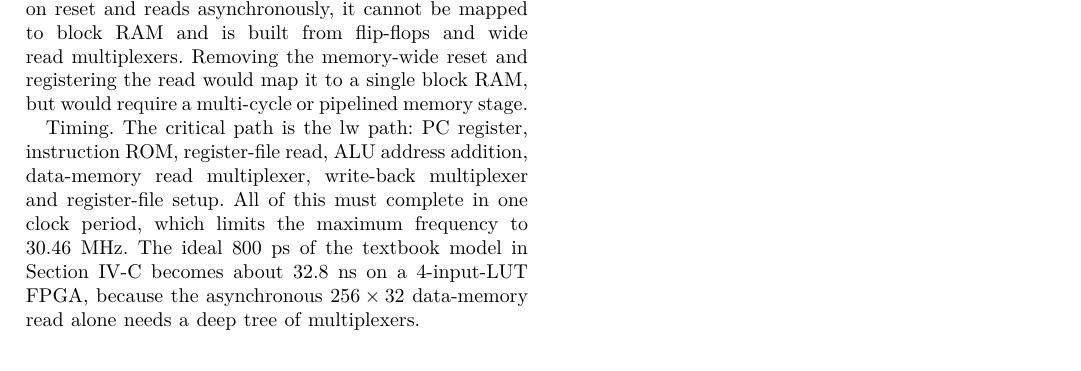
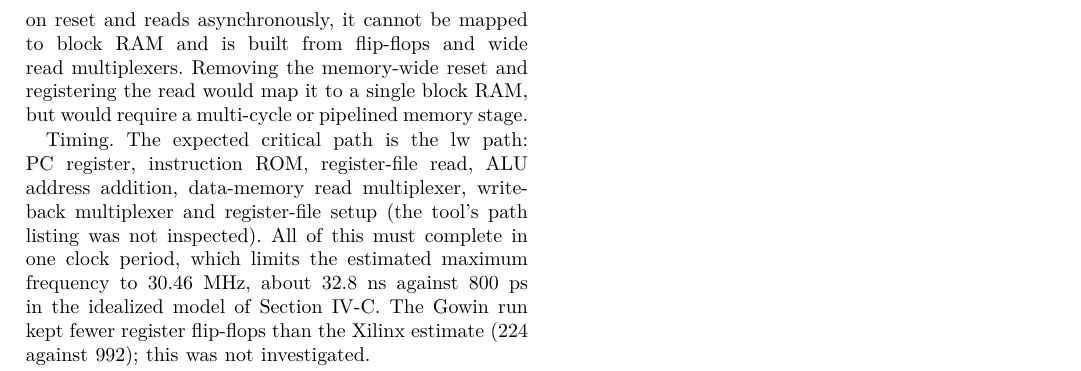
Before and after one commit to Jgauri24/mca_project, a LaTeX paper (report/main.tex): part of page 7 of 8, cut so that both start at the same text. The pictures show the PDF file report/IEEE_Report_MIPS_Single_Cycle.pdf that the author committed with the source.

Commit message:
docs: correct synthesis wording and team roles, fix test counts in flow diagram
- timing figure labelled as after-placement estimate (not routed, not on a board)
- critical path marked as expected, not confirmed from the tool listing
- verification flow diagram: CPU testbench is 18/18
- roles: synthesis flow listed under Tanish Garg

```diff
--- a/report/main.tex
+++ b/report/main.tex
@@ -510,13 +510,14 @@ multiplexers. Removing the memory-wide reset and registering the read would
 map it to a single block RAM, but would require a multi-cycle or pipelined
 memory stage.
 
-\emph{Timing.} The critical path is the \texttt{lw} path: PC register,
+\emph{Timing.} The expected critical path is the \texttt{lw} path: PC register,
 instruction ROM, register-file read, ALU address addition, data-memory read
-multiplexer, write-back multiplexer and register-file setup. All of this must
-complete in one clock period, which limits the maximum frequency to
-\fmaxvalue{}. The ideal 800~ps of the textbook model in Section~IV-C becomes
-about 32.8~ns on a 4-input-LUT FPGA, because the asynchronous $256\times32$
-data-memory read alone needs a deep tree of multiplexers.
+multiplexer, write-back multiplexer and register-file setup (the tool's path
+listing was not inspected). All of this must complete in one clock period,
+which limits the estimated maximum frequency to \fmaxvalue{}, about 32.8~ns
+against 800~ps in the idealized model of Section~IV-C. The Gowin run kept fewer
+register flip-flops than the Xilinx estimate (224 against 992); this was not
+investigated.
 
 \emph{Limitations.} The ISA subset has no shifts, multiply, \texttt{bne},
 \texttt{jal}/\texttt{jr} or byte accesses, and there are no exceptions. The
```
Also changed, not shown: docs/SYNTHESIS_REPORT.md (+4 -3 lines), README.md, docs/diagrams/07_verification_flow.png, docs/diagrams/07_verification_flow.svg, report/IEEE_Report_MIPS_Single_Cycle.pdf, report/main.tex (13 more changed lines).
